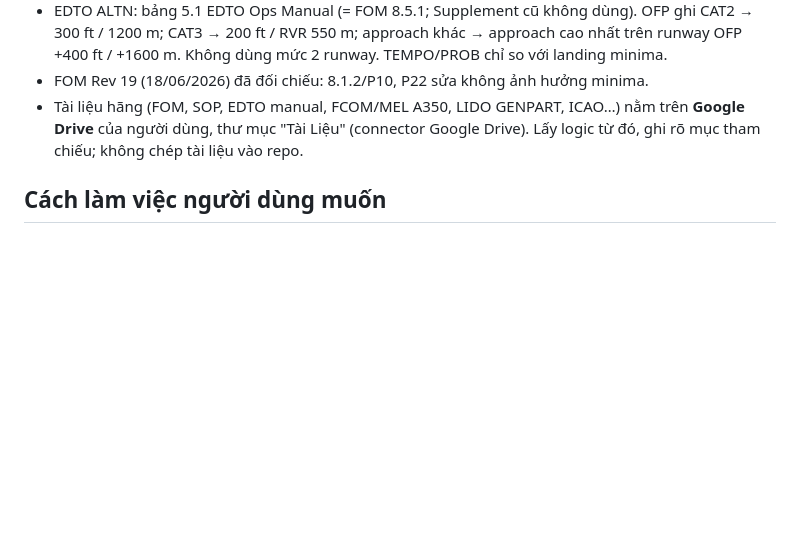
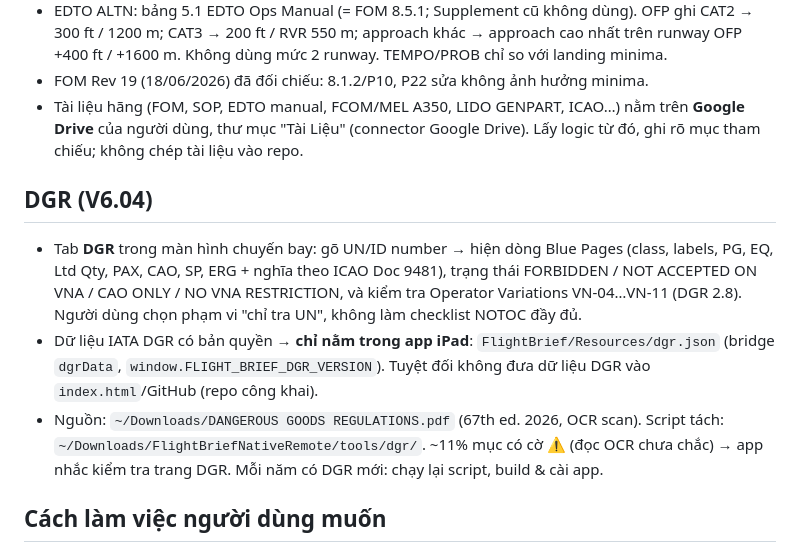
Before and after one commit to mrsouth97/flight-brief, a Markdown page: CLAUDE.md, the part around the change. GitHub-like rendering; blank space fills up the shorter version.

Commit message:
Document DGR tab in CLAUDE.md
Co-Authored-By: Claude Opus 5.5 <noreply@anthropic.com>

```diff
--- a/CLAUDE.md
+++ b/CLAUDE.md
@@ -48,6 +48,11 @@ Bối cảnh project cho Claude Code (chuyển từ ChatGPT/Codex ngày 23/09/20
 - FOM Rev 19 (18/06/2026) đã đối chiếu: 8.1.2/P10, P22 sửa không ảnh hưởng minima.
 - Tài liệu hãng (FOM, SOP, EDTO manual, FCOM/MEL A350, LIDO GENPART, ICAO…) nằm trên **Google Drive** của người dùng, thư mục "Tài Liệu" (connector Google Drive). Lấy logic từ đó, ghi rõ mục tham chiếu; không chép tài liệu vào repo.
 
+## DGR (V6.04)
+- Tab **DGR** trong màn hình chuyến bay: gõ UN/ID number → hiện dòng Blue Pages (class, labels, PG, EQ, Ltd Qty, PAX, CAO, SP, ERG + nghĩa theo ICAO Doc 9481), trạng thái FORBIDDEN / NOT ACCEPTED ON VNA / CAO ONLY / NO VNA RESTRICTION, và kiểm tra Operator Variations VN-04…VN-11 (DGR 2.8). Người dùng chọn phạm vi "chỉ tra UN", không làm checklist NOTOC đầy đủ.
+- Dữ liệu IATA DGR có bản quyền → **chỉ nằm trong app iPad**: `FlightBrief/Resources/dgr.json` (bridge `dgrData`, `window.FLIGHT_BRIEF_DGR_VERSION`). Tuyệt đối không đưa dữ liệu DGR vào `index.html`/GitHub (repo công khai).
+- Nguồn: `~/Downloads/DANGEROUS GOODS REGULATIONS.pdf` (67th ed. 2026, OCR scan). Script tách: `~/Downloads/FlightBriefNativeRemote/tools/dgr/`. ~11% mục có cờ ⚠ (đọc OCR chưa chắc) → app nhắc kiểm tra trang DGR. Mỗi năm có DGR mới: chạy lại script, build & cài app.
+
 ## Cách làm việc người dùng muốn
 - Nói tiếng Việt, yêu cầu tự nhiên, không cần prompt kỹ thuật.
 - Thay đổi tối thiểu, không sửa phần không liên quan.
```
